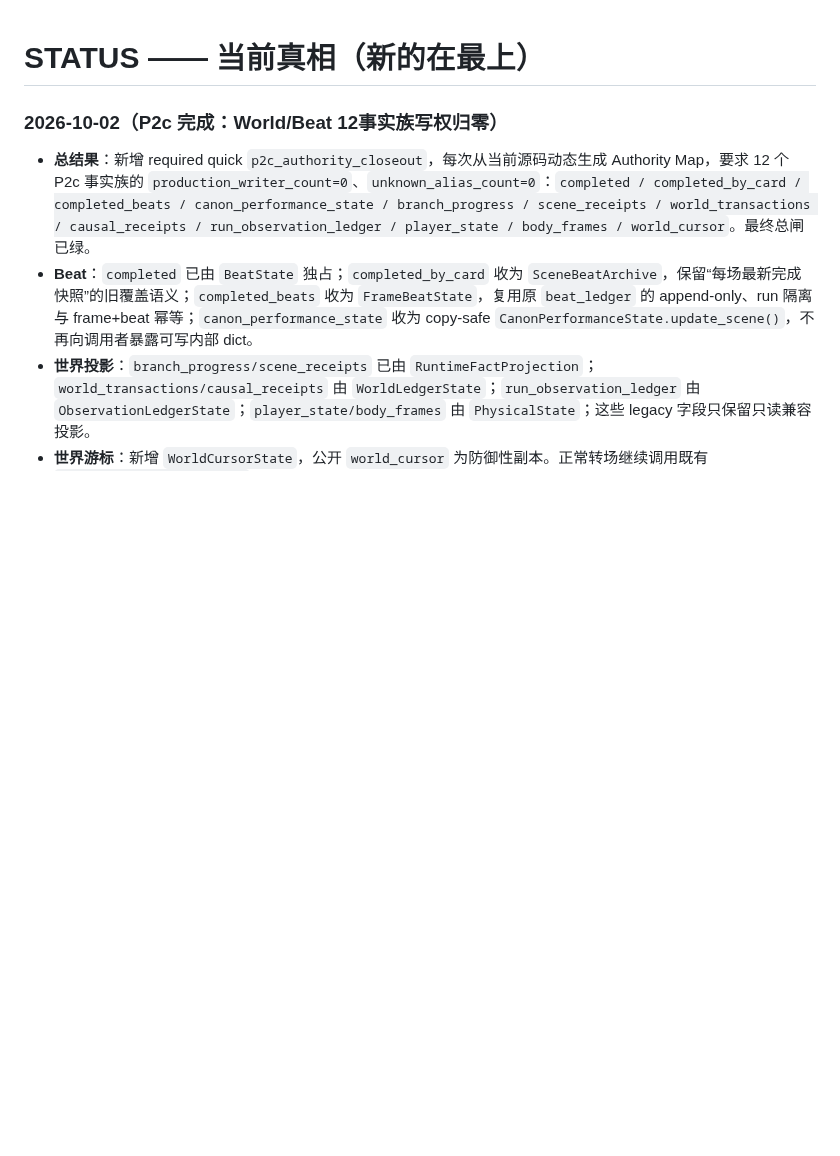
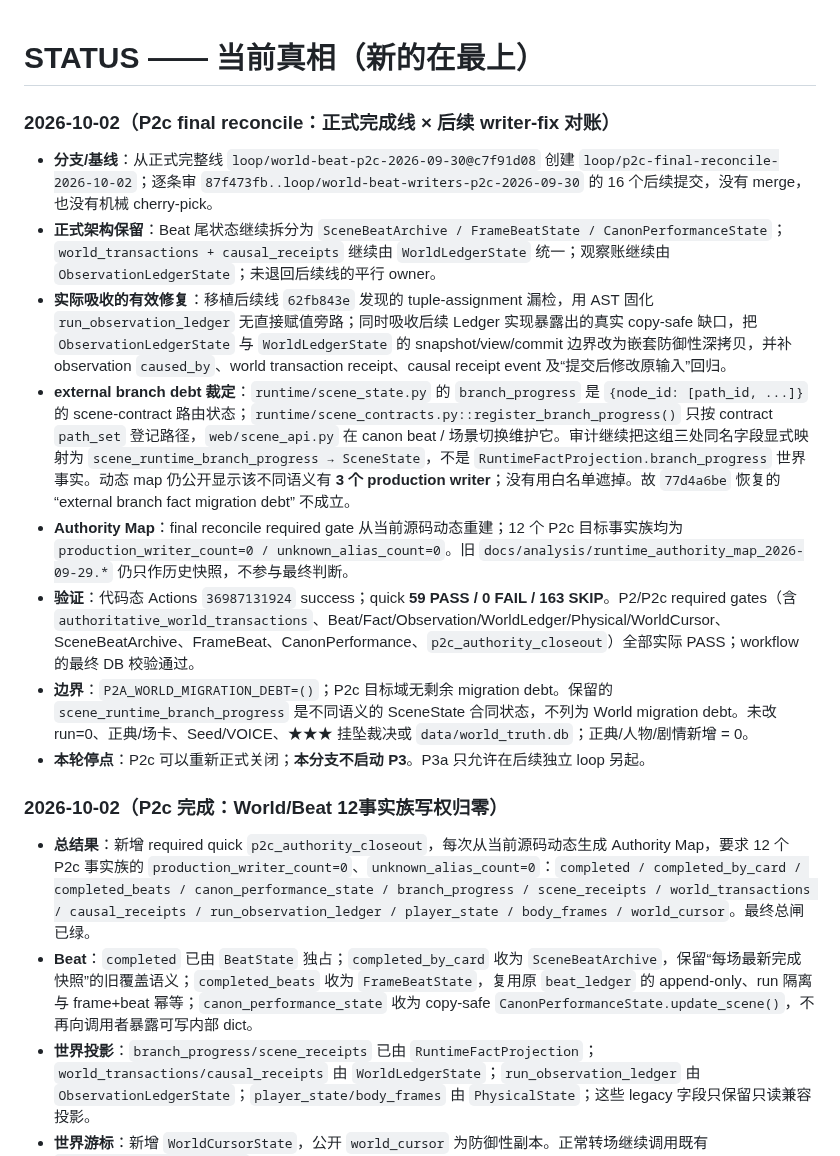
Before and after one commit to killbynothing/causal-anew, a Markdown page: STATUS.md, the part around the change. Rendered like a GitHub page; blank space fills up the shorter version.

Commit message:
docs: 记录P2c最终对账事实

```diff
--- a/STATUS.md
+++ b/STATUS.md
@@ -1,4 +1,15 @@
 # STATUS —— 当前真相（新的在最上）
+
+### 2026-10-02（P2c final reconcile：正式完成线 × 后续 writer-fix 对账）
+
+- **分支/基线**：从正式完整线 `loop/world-beat-p2c-2026-09-30@c7f91d08` 创建 `loop/p2c-final-reconcile-2026-10-02`；逐条审 `87f473fb..loop/world-beat-writers-p2c-2026-09-30` 的 16 个后续提交，没有 merge，也没有机械 cherry-pick。
+- **正式架构保留**：Beat 尾状态继续拆分为 `SceneBeatArchive / FrameBeatState / CanonPerformanceState`；`world_transactions + causal_receipts` 继续由 `WorldLedgerState` 统一；观察账继续由 `ObservationLedgerState`；未退回后续线的平行 owner。
+- **实际吸收的有效修复**：移植后续线 `62fb843e` 发现的 tuple-assignment 漏检，用 AST 固化 `run_observation_ledger` 无直接赋值旁路；同时吸收后续 Ledger 实现暴露出的真实 copy-safe 缺口，把 `ObservationLedgerState` 与 `WorldLedgerState` 的 snapshot/view/commit 边界改为嵌套防御性深拷贝，并补 observation `caused_by`、world transaction receipt、causal receipt event 及“提交后修改原输入”回归。
+- **external branch debt 裁定**：`runtime/scene_state.py` 的 `branch_progress` 是 `{node_id: [path_id, ...]}` 的 scene-contract 路由状态；`runtime/scene_contracts.py::register_branch_progress()` 只按 contract `path_set` 登记路径，`web/scene_api.py` 在 canon beat / 场景切换维护它。审计继续把这组三处同名字段显式映射为 `scene_runtime_branch_progress → SceneState`，不是 `RuntimeFactProjection.branch_progress` 世界事实。动态 map 仍公开显示该不同语义有 **3 个 production writer**；没有用白名单遮掉。故 `77d4a6be` 恢复的 “external branch fact migration debt” 不成立。
+- **Authority Map**：final reconcile required gate 从当前源码动态重建；12 个 P2c 目标事实族均为 `production_writer_count=0 / unknown_alias_count=0`。旧 `docs/analysis/runtime_authority_map_2026-09-29.*` 仍只作历史快照，不参与最终判断。
+- **验证**：代码态 Actions `36987131924` success；quick **59 PASS / 0 FAIL / 163 SKIP**。P2/P2c required gates（含 `authoritative_world_transactions`、Beat/Fact/Observation/WorldLedger/Physical/WorldCursor、SceneBeatArchive、FrameBeat、CanonPerformance、`p2c_authority_closeout`）全部实际 PASS；workflow 的最终 DB 校验通过。
+- **边界**：`P2A_WORLD_MIGRATION_DEBT=()`；P2c 目标域无剩余 migration debt。保留的 `scene_runtime_branch_progress` 是不同语义的 SceneState 合同状态，不列为 World migration debt。未改 run=0、正典/场卡、Seed/VOICE、★★★ 挂坠裁决或 `data/world_truth.db`；正典/人物/剧情新增 = 0。
+- **本轮停点**：P2c 可以重新正式关闭；**本分支不启动 P3**。P3a 只允许在后续独立 loop 另起。
 
 ### 2026-10-02（P2c 完成：World/Beat 12事实族写权归零）
 
```
